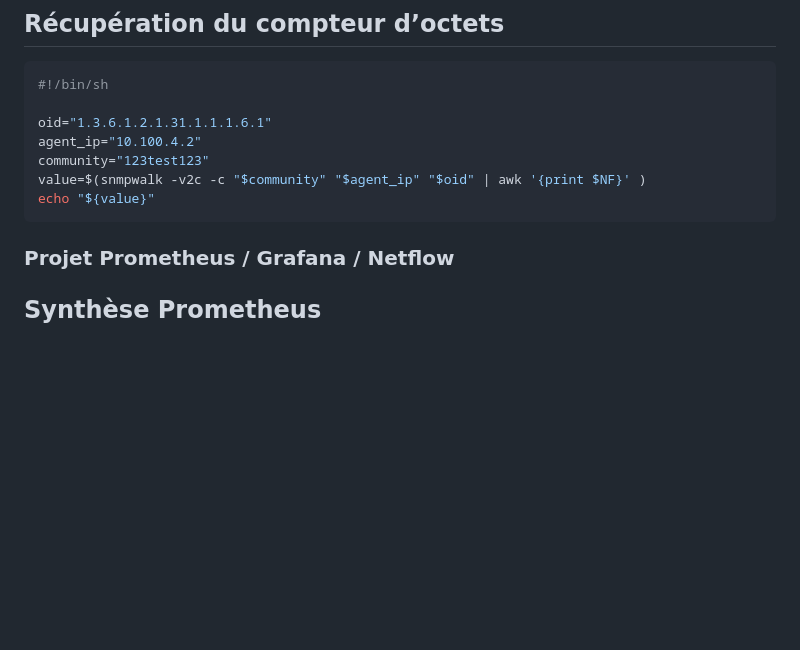
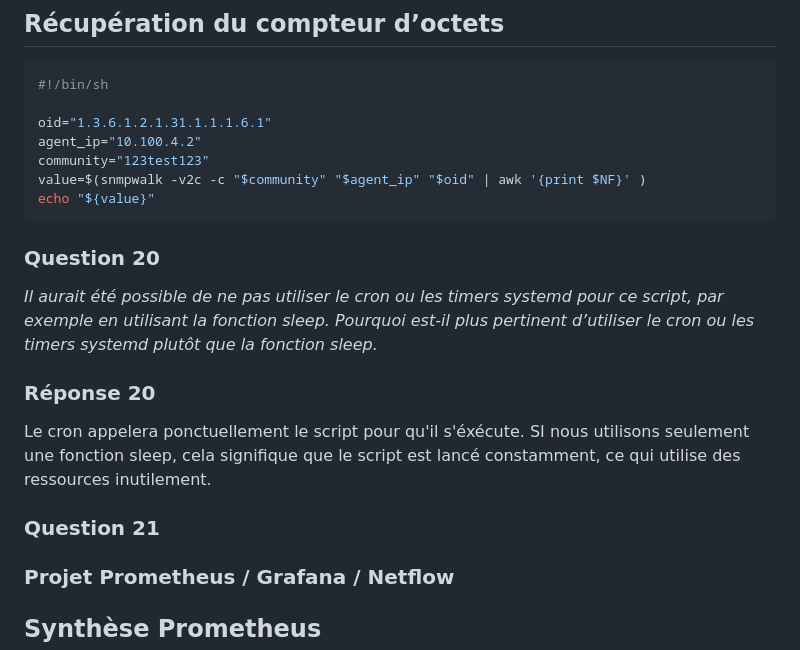
Before and after one commit to alexvallau/23-813-LEICHTNAM-ARIZZI, a Markdown page: README.md, the part around the change. GitHub-like rendering; blank space fills up the shorter version.

````diff
--- a/README.md
+++ b/README.md
@@ -385,6 +385,18 @@ echo "${value}"
 ```
 
 
+
+### Question 20
+_Il aurait été possible de ne pas utiliser le cron ou les timers systemd pour ce script,
+par exemple en utilisant la fonction sleep. Pourquoi est-il plus pertinent d’utiliser le cron ou les timers
+systemd plutôt que la fonction sleep._
+
+### Réponse 20
+Le cron appelera ponctuellement le script pour qu'il s'éxécute. SI nous utilisons seulement une fonction sleep, cela signifique que le script est lancé constamment, ce qui utilise des ressources inutilement.
+
+
+### Question 21
+
 ### Projet Prometheus / Grafana / Netflow
 
 ## Synthèse Prometheus
````
